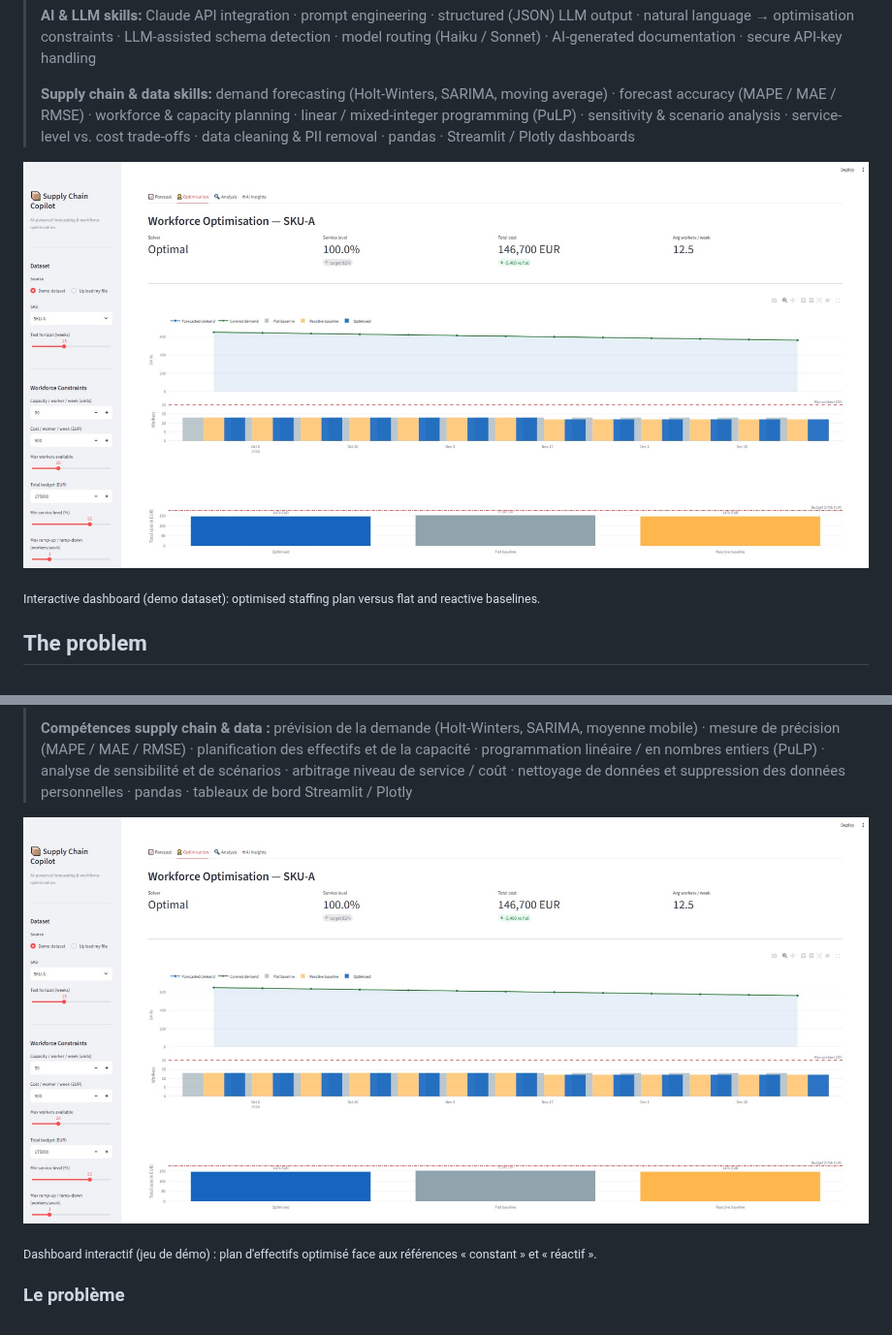
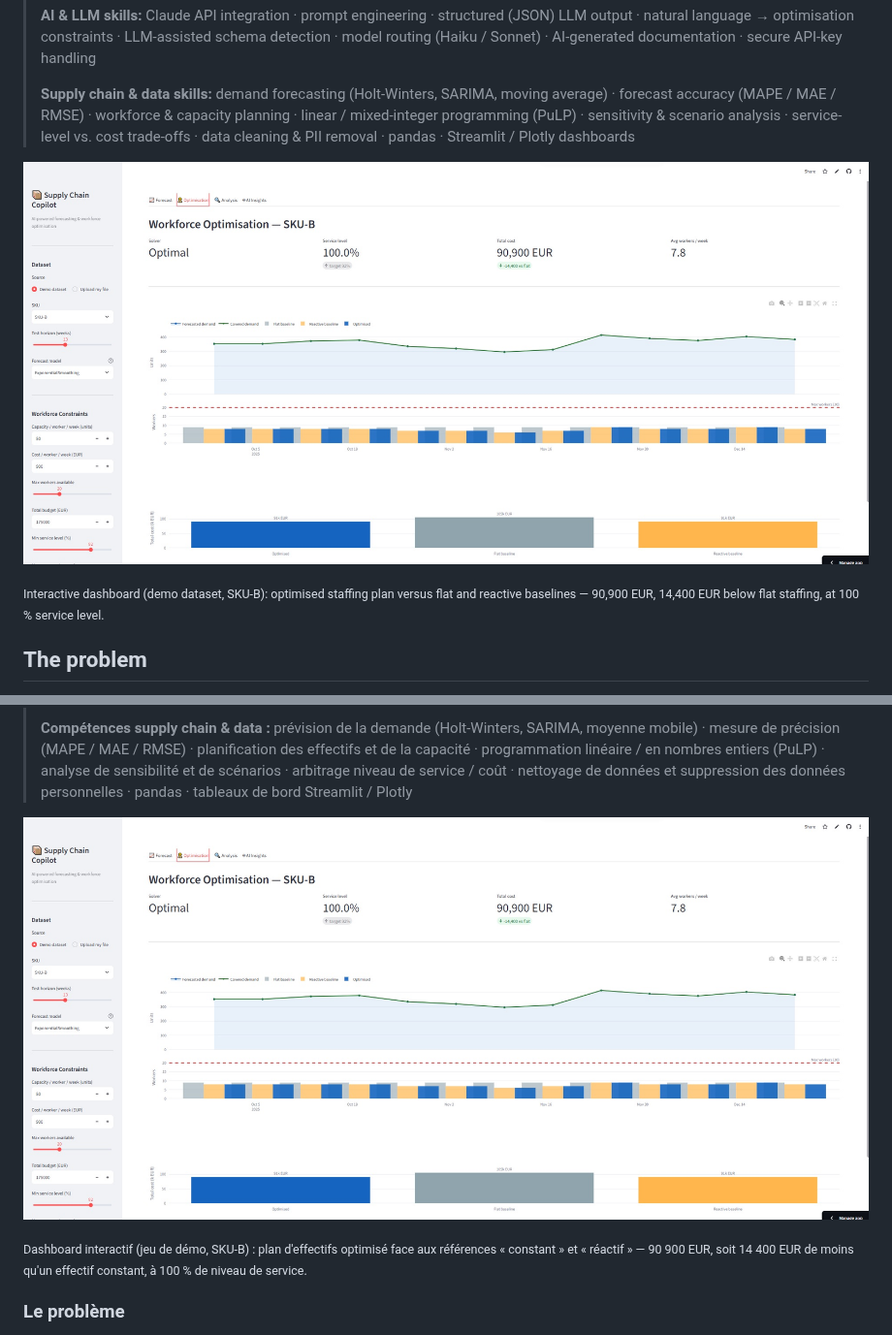
Before and after one commit to Andrew-dev-hub/Supply-Chain-Copilot, a Markdown page: README.md, 2 parts joined by grey strips. Shown at 97% size. GitHub-like rendering; pictures changed too: docs/images/optimisation.jpg.

```diff
--- a/README.md
+++ b/README.md
@@ -10,7 +10,7 @@
 
 ![Workforce optimisation tab of the dashboard](docs/images/optimisation.jpg)
 
-<sub>Interactive dashboard (demo dataset): optimised staffing plan versus flat and reactive baselines.</sub>
+<sub>Interactive dashboard (demo dataset, SKU-B): optimised staffing plan versus flat and reactive baselines — 90,900 EUR, 14,400 EUR below flat staffing, at 100 % service level.</sub>
 
 ## The problem
 
@@ -111,7 +111,7 @@ Each stage also runs on its own from the command line (`run_forecast.py`, `run_o
 
 ![Onglet d'optimisation des effectifs du dashboard](docs/images/optimisation.jpg)
 
-<sub>Dashboard interactif (jeu de démo) : plan d'effectifs optimisé face aux références « constant » et « réactif ».</sub>
+<sub>Dashboard interactif (jeu de démo, SKU-B) : plan d'effectifs optimisé face aux références « constant » et « réactif » — 90 900 EUR, soit 14 400 EUR de moins qu'un effectif constant, à 100 % de niveau de service.</sub>
 
 ### Le problème
 
```
Also changed, not shown: other parts of README.md (+2 -2 lines), docs/images/analysis.jpg, docs/images/forecast.jpg.
